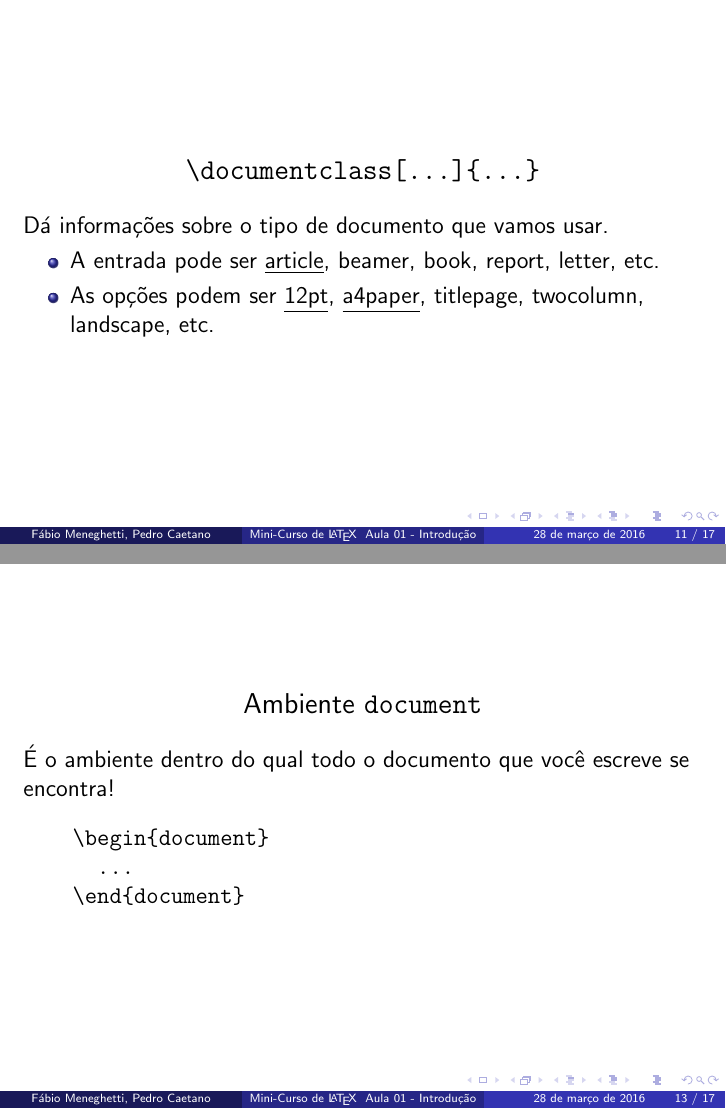
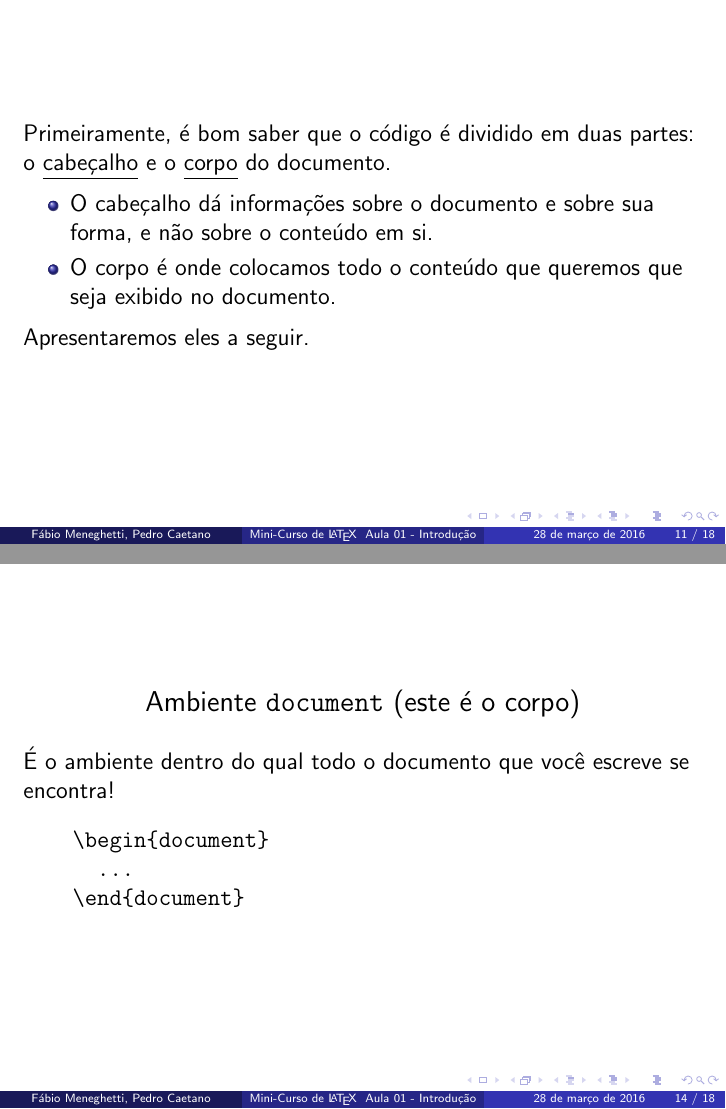
Before and after one commit to fabio-m/Aulas-LaTeX-Camecc, LaTeX slides (Aula 1/aula1.tex): pages 11 and 13 of 17 before the commit and pages 11 and 14 of 18 after it, joined at a grey line. The pictures show the PDF file Aula 1/aula1.pdf that the author committed with the source.

Commit message:
Adicionei a explicação de corpo e cabeçalho

```diff
--- a/Aula 1/aula1.tex
+++ b/Aula 1/aula1.tex
@@ -98,6 +98,18 @@
   Mas primeiro, precisamos aprender alguns comandos básicos.
 \end{frame}
 
+\begin{frame}
+  Primeiramente, é bom saber que o código é dividido em duas partes: o \underline{cabeçalho} e o \underline{corpo} do documento.
+
+  \begin{itemize}
+  \item O cabeçalho dá informações sobre o documento e sobre sua forma, e não sobre o conteúdo em si.
+
+  \item O corpo é onde colocamos todo o conteúdo que queremos que seja exibido no documento.
+  \end{itemize}
+
+  Apresentaremos eles a seguir.
+\end{frame}
+
 \begin{frame}[fragile]
   \begin{center}\large
     \verb+\documentclass[...]{...}+
@@ -123,7 +135,7 @@
 
 \begin{frame}[fragile]
   \begin{center}\large
-    Ambiente \verb+document+
+    Ambiente \verb+document+ (este é o corpo)
   \end{center}
   É o ambiente dentro do qual todo o documento que você escreve se encontra!
   \begin{verbatim}
```
Also changed, not shown: Aula 1/aula1.pdf.
